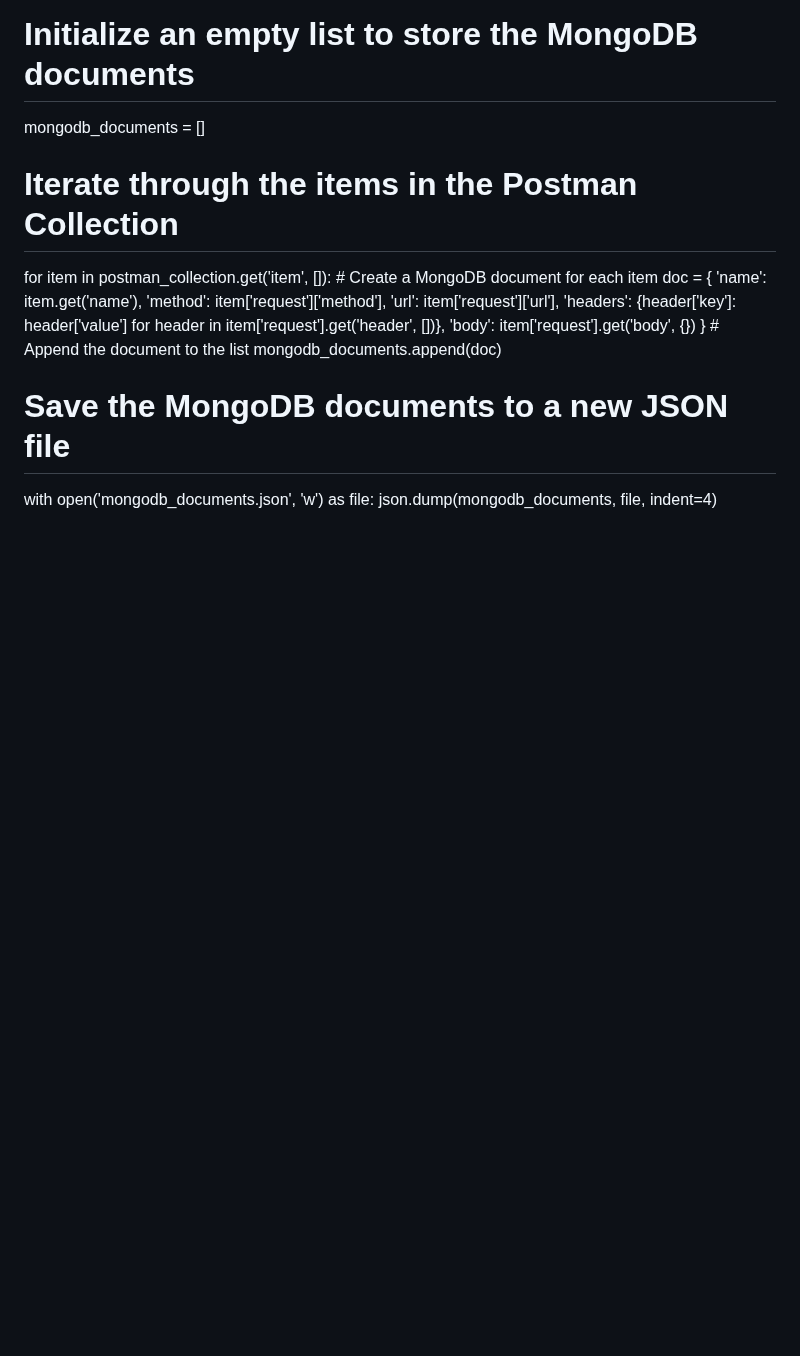
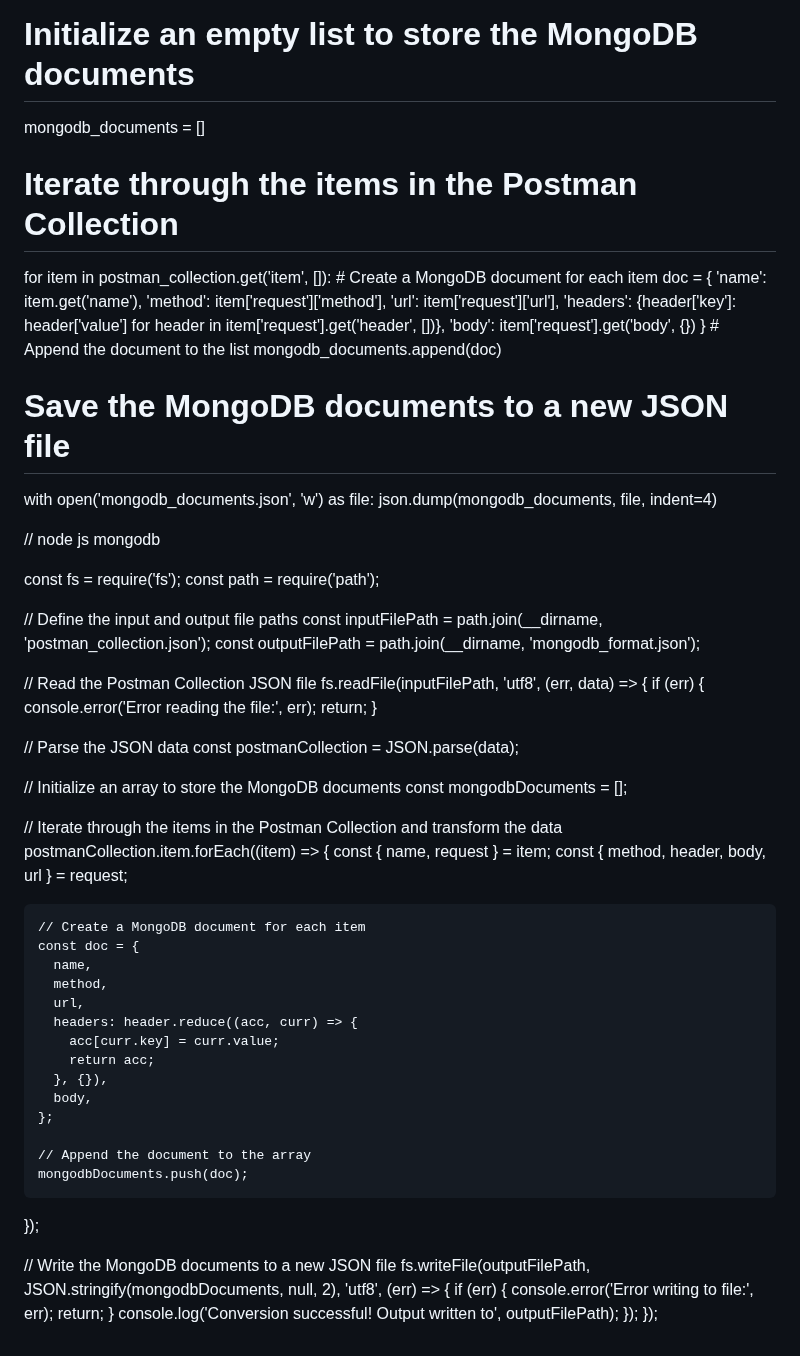
Before and after one commit to harishkaparwan/workingwithexample, a Markdown page: README.md, the part around the change. Drawn GitHub-style; blank space fills up the shorter version.

```diff
--- a/README.md
+++ b/README.md
@@ -148,3 +148,61 @@ for item in postman_collection.get('item', []):
 # Save the MongoDB documents to a new JSON file
 with open('mongodb_documents.json', 'w') as file:
     json.dump(mongodb_documents, file, indent=4)
+
+
+
+
+
+// node js mongodb
+
+
+const fs = require('fs');
+const path = require('path');
+
+// Define the input and output file paths
+const inputFilePath = path.join(__dirname, 'postman_collection.json');
+const outputFilePath = path.join(__dirname, 'mongodb_format.json');
+
+// Read the Postman Collection JSON file
+fs.readFile(inputFilePath, 'utf8', (err, data) => {
+  if (err) {
+    console.error('Error reading the file:', err);
+    return;
+  }
+
+  // Parse the JSON data
+  const postmanCollection = JSON.parse(data);
+
+  // Initialize an array to store the MongoDB documents
+  const mongodbDocuments = [];
+
+  // Iterate through the items in the Postman Collection and transform the data
+  postmanCollection.item.forEach((item) => {
+    const { name, request } = item;
+    const { method, header, body, url } = request;
+
+    // Create a MongoDB document for each item
+    const doc = {
+      name,
+      method,
+      url,
+      headers: header.reduce((acc, curr) => {
+        acc[curr.key] = curr.value;
+        return acc;
+      }, {}),
+      body,
+    };
+
+    // Append the document to the array
+    mongodbDocuments.push(doc);
+  });
+
+  // Write the MongoDB documents to a new JSON file
+  fs.writeFile(outputFilePath, JSON.stringify(mongodbDocuments, null, 2), 'utf8', (err) => {
+    if (err) {
+      console.error('Error writing to file:', err);
+      return;
+    }
+    console.log('Conversion successful! Output written to', outputFilePath);
+  });
+});
```
